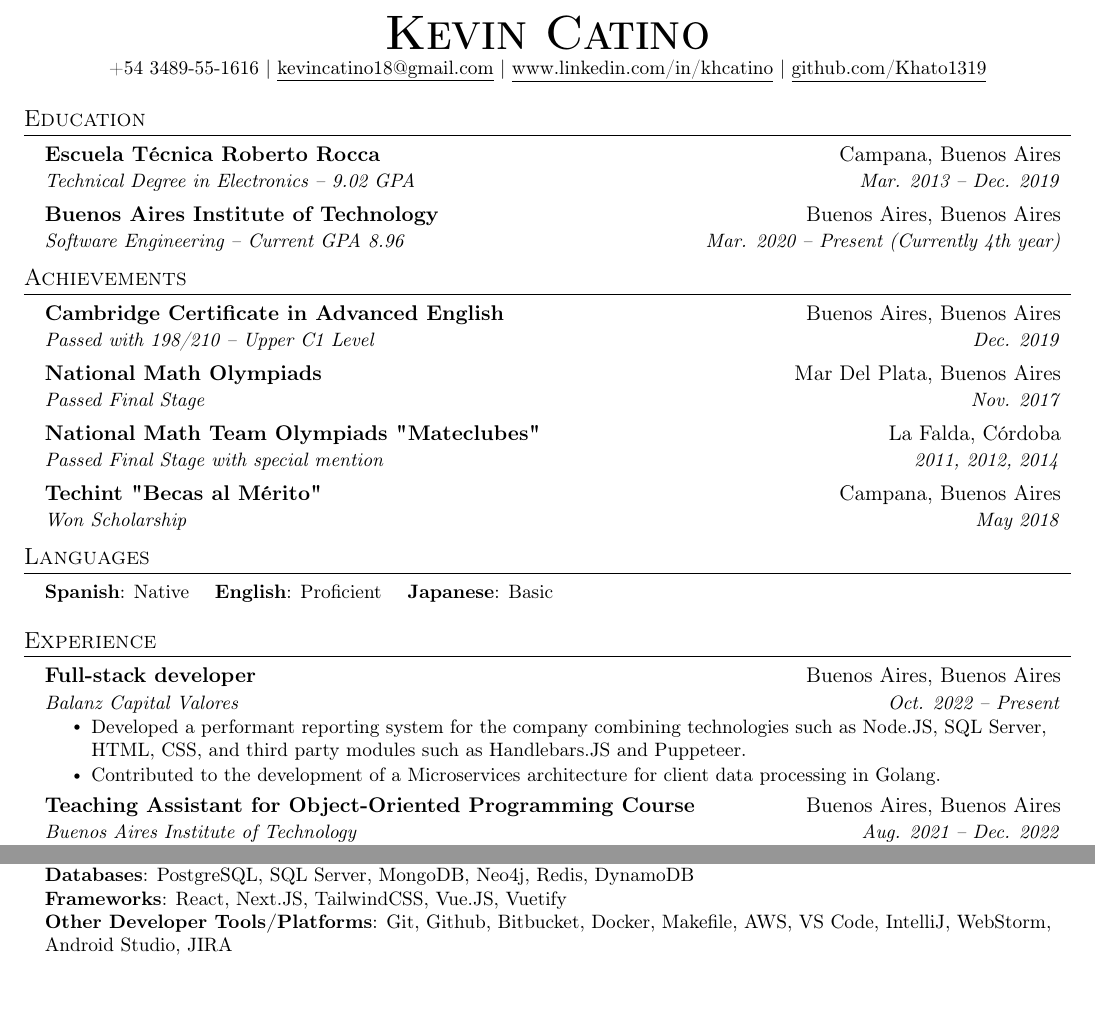
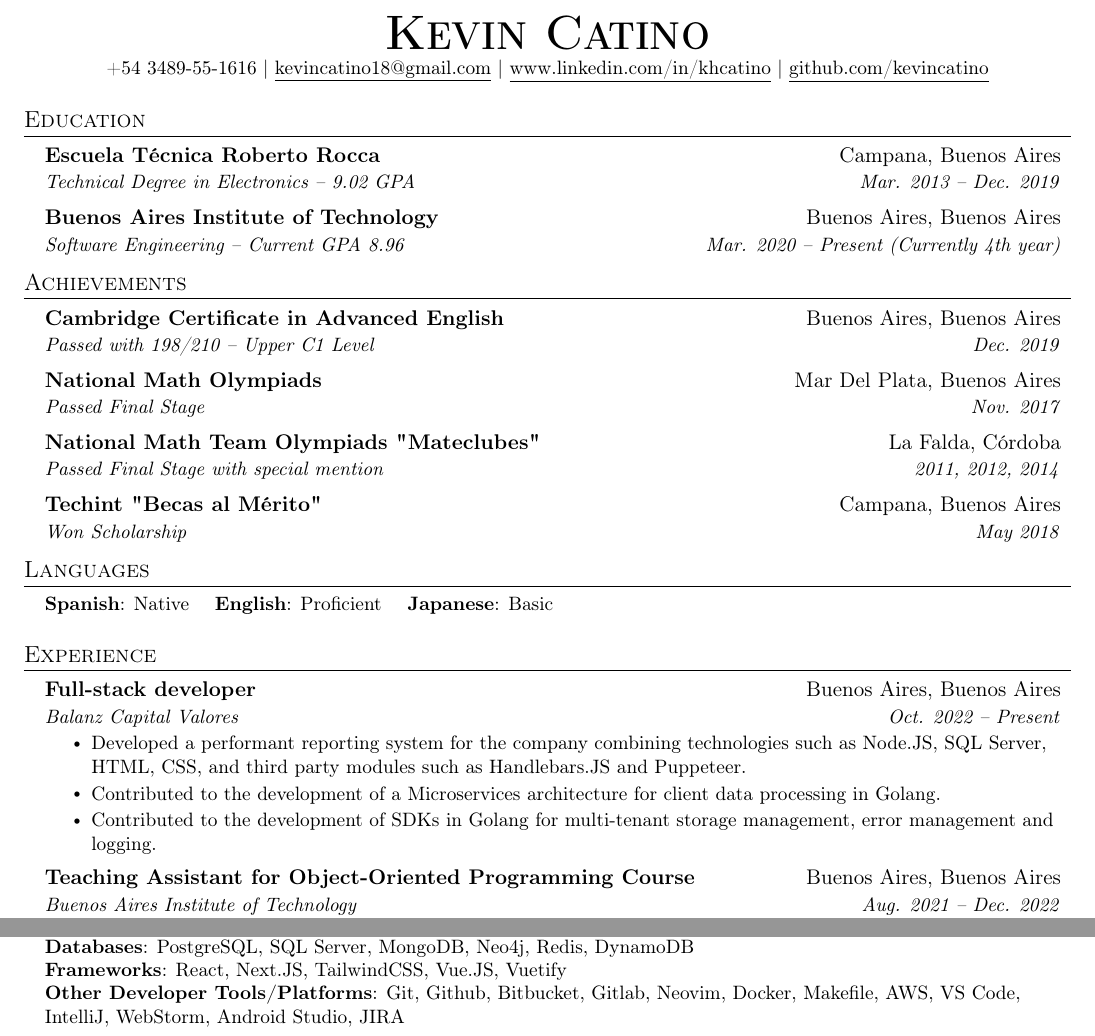
Before and after one commit to kevincatino/cv, a LaTeX CV (cv.tex): two parts of pages 1 and 2 of 2, joined at a grey line, cut so that both start at the same text, the shorter picture padded with empty space. Compiled offline with pdfLaTeX.

Commit message:
Update github link and add bullet point to job description

```diff
--- a/cv.tex
+++ b/cv.tex
@@ -120,7 +120,7 @@
     \textbf{\Huge \scshape Kevin Catino} \\ \vspace{1pt}
     \small +54 3489-55-1616 $|$ \href{mailto:x@x.com}{\underline{kevincatino18@gmail.com}} $|$
     \href{https://www.linkedin.com/in/khcatino}{\underline{www.linkedin.com/in/khcatino}} $|$
-    \href{https://github.com/Khato1319}{\underline{github.com/Khato1319}}
+    \href{https://github.com/kevincatino}{\underline{github.com/kevincatino}}
 \end{center}
 
 
@@ -173,6 +173,8 @@
   \resumeItemListStart
   \resumeItem{\es{Desarrollo de sistema de generación de informes eficiente para la empresa, combinando tecnologías como Node.JS, SQL Server, HTML, CSS y módulos de terceros como Handlebars.JS y Puppeteer}\en{Developed a performant reporting system for the company combining technologies such as Node.JS, SQL Server, HTML, CSS, and third party modules such as Handlebars.JS and Puppeteer}.}
   \resumeItem{\en{Contributed to the development of a Microservices architecture for client data processing in Golang}\es{Contribución en desarrollo de una arquitectura de Microservicios para el procesamiento de datos del cliente en Golang}.}
+  \resumeItem{\en{Contributed to the development of SDKs in Golang for multi-tenant storage management, error management and logging}\es{Contribución en el desarrollo de SDKs en Golang para manejo de persistencia
+  multi-tenant, manejo de errores y loggeo}.}
   \resumeItemListEnd
   \resumeSubheading
   {\en{Teaching Assistant for Object-Oriented Programming Course}\es{Asistente profesor para curso de Programación Orientada a Objetos}}{Buenos Aires, Buenos Aires}
@@ -228,7 +230,7 @@ Proyecto educativo de grupo que involucró la creación de interfaces web y móv
      \textbf{\en{Languages}\es{Lenguajes}}{: JavaScript, Java, C, Golang, Ruby, Terraform, Python, HTML, CSS} \\
      \textbf{\en{Databases}\es{Bases de datos}}{: PostgreSQL, SQL Server, MongoDB, Neo4j, Redis, DynamoDB} \\
      \textbf{Frameworks}{: React, Next.JS, TailwindCSS, Vue.JS, Vuetify} \\
-     \textbf{\es{Otras herramientas de desarrollo/Plataformas}\en{Other Developer Tools/Platforms}}{: Git, Github, Bitbucket, Docker, Makefile, AWS, VS Code, IntelliJ, WebStorm, Android Studio, JIRA}
+     \textbf{\es{Otras herramientas de desarrollo/Plataformas}\en{Other Developer Tools/Platforms}}{: Git, Github, Bitbucket, Gitlab, Neovim, Docker, Makefile, AWS, VS Code, IntelliJ, WebStorm, Android Studio, JIRA}
     }}
  \end{itemize}
 
```
